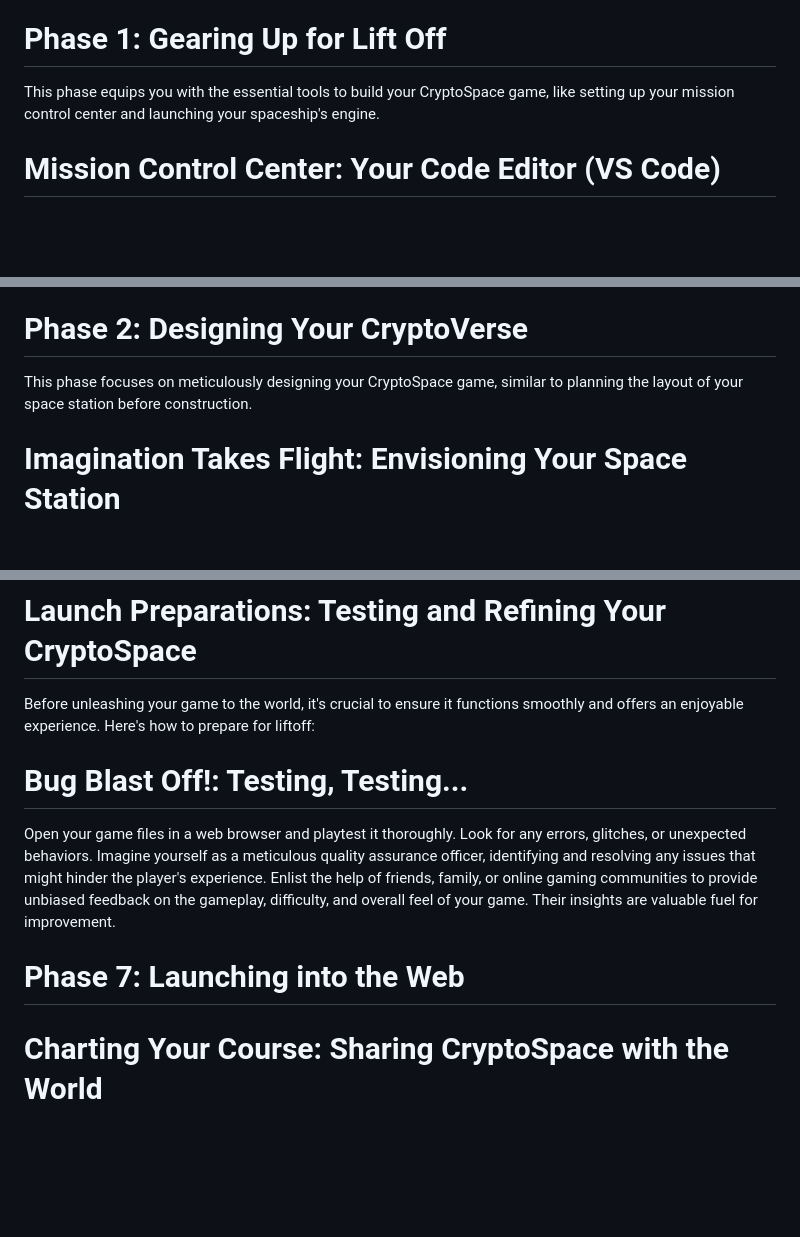
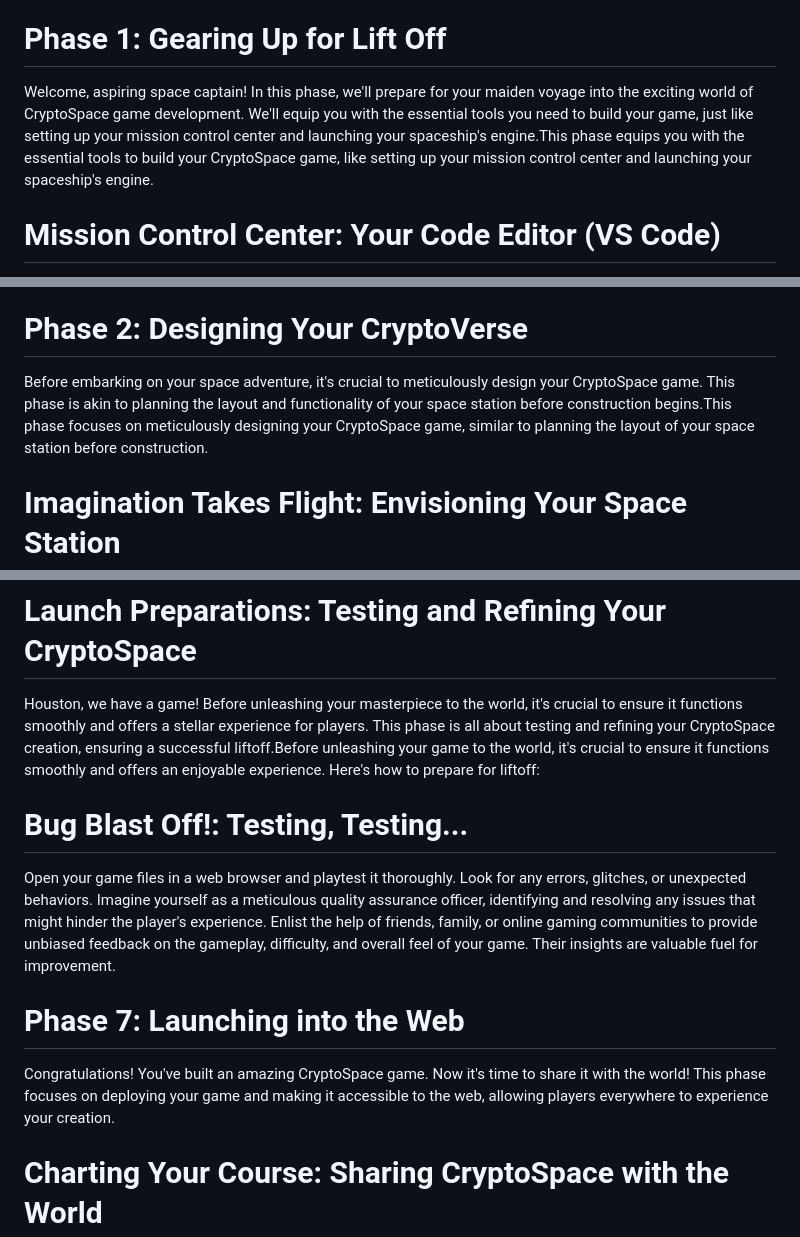
Before and after one commit to pullisanisatvika/CryptoSpace, a Markdown page: Steps.md, 3 parts joined by grey strips. Rendered like a GitHub page; blank space fills up the shorter version.

```diff
--- a/Steps.md
+++ b/Steps.md
@@ -2,7 +2,7 @@
 Welcome to the thrilling journey of building CryptoSpace, a web-based game where you navigate the ever-changing world of cryptocurrency! This detailed guide breaks down the process into clear phases, using easy-to-understand language. Let's embark on this mission together!
 
 # Phase 1: Gearing Up for Lift Off
-This phase equips you with the essential tools to build your CryptoSpace game, like setting up your mission control center and launching your spaceship's engine.
+Welcome, aspiring space captain! In this phase, we'll prepare for your maiden voyage into the exciting world of CryptoSpace game development. We'll equip you with the essential tools you need to build your game, just like setting up your mission control center and launching your spaceship's engine.This phase equips you with the essential tools to build your CryptoSpace game, like setting up your mission control center and launching your spaceship's engine.
 # Mission Control Center: Your Code Editor (VS Code)
 Imagine a sophisticated space station for writing code. That's exactly what Visual Studio Code (VS Code) is! It's a free, downloadable code editor specifically designed for programmers. Here's why VS Code is your ideal mission control:
 
@@ -23,7 +23,7 @@ A-Frame Playground: An interactive environment to experiment with A-Frame code a
 By using VS Code and A-Frame, you'll have a powerful and user-friendly toolkit to construct your CryptoSpace game!
 
 # Phase 2: Designing Your CryptoVerse
-This phase focuses on meticulously designing your CryptoSpace game, similar to planning the layout of your space station before construction.
+Before embarking on your space adventure, it's crucial to meticulously design your CryptoSpace game. This phase is akin to planning the layout and functionality of your space station before construction begins.This phase focuses on meticulously designing your CryptoSpace game, similar to planning the layout of your space station before construction.
 
 # Imagination Takes Flight: Envisioning Your Space Station
 Before diving into code, take some time to brainstorm and sketch out your ideas. Here are some ways to approach this:
@@ -116,12 +116,13 @@ Remember: Building a successful multiplayer game requires a strong foundation in
 
 # Phase 6: Testing Your Creation
 # Launch Preparations: Testing and Refining Your CryptoSpace
-Before unleashing your game to the world, it's crucial to ensure it functions smoothly and offers an enjoyable experience. Here's how to prepare for liftoff:
+Houston, we have a game!  Before unleashing your masterpiece to the world, it's crucial to ensure it functions smoothly and offers a stellar experience for players. This phase is all about testing and refining your CryptoSpace creation, ensuring a successful liftoff.Before unleashing your game to the world, it's crucial to ensure it functions smoothly and offers an enjoyable experience. Here's how to prepare for liftoff:
 # Bug Blast Off!: Testing, Testing...
 Open your game files in a web browser and playtest it thoroughly. Look for any errors, glitches, or unexpected behaviors. Imagine yourself as a meticulous quality assurance officer, identifying and resolving any issues that might hinder the player's experience.
 Enlist the help of friends, family, or online gaming communities to provide unbiased feedback on the gameplay, difficulty, and overall feel of your game. Their insights are valuable fuel for improvement.
 
 # Phase 7: Launching into the Web
+Congratulations!  You've built an amazing CryptoSpace game. Now it's time to share it with the world! This phase focuses on deploying your game and making it accessible to the web, allowing players everywhere to experience your creation.
 # Charting Your Course: Sharing CryptoSpace with the World
 It's time to unleash your creation! This phase focuses on deploying your CryptoSpace game and making it accessible to the world. Here's how to navigate the launch process:
 
```
Also changed, not shown: other parts of Steps.md (+3 -3 lines).
